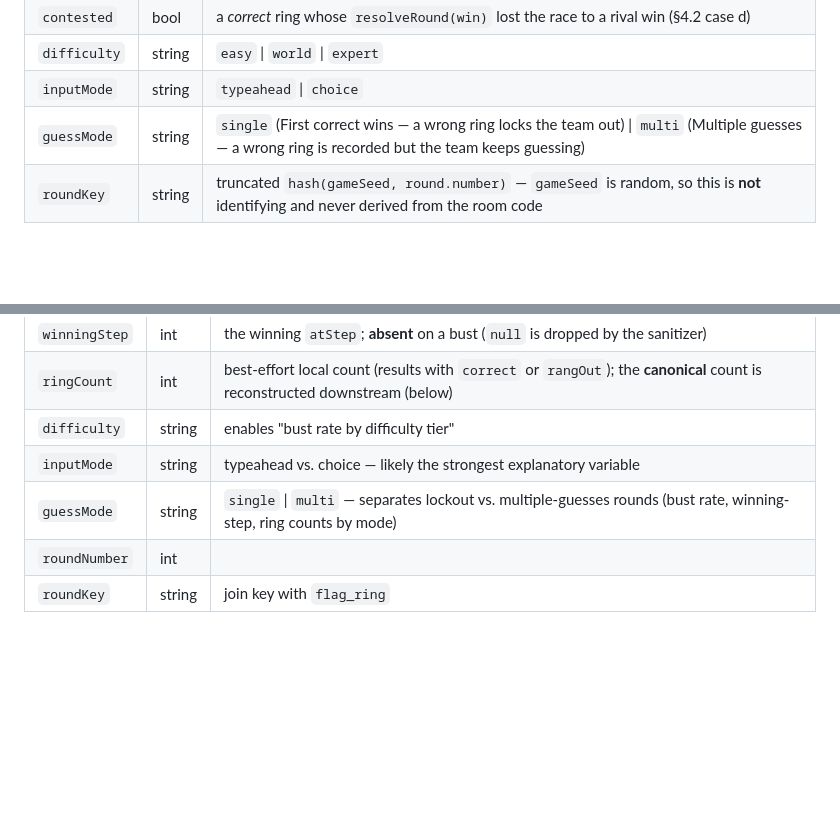
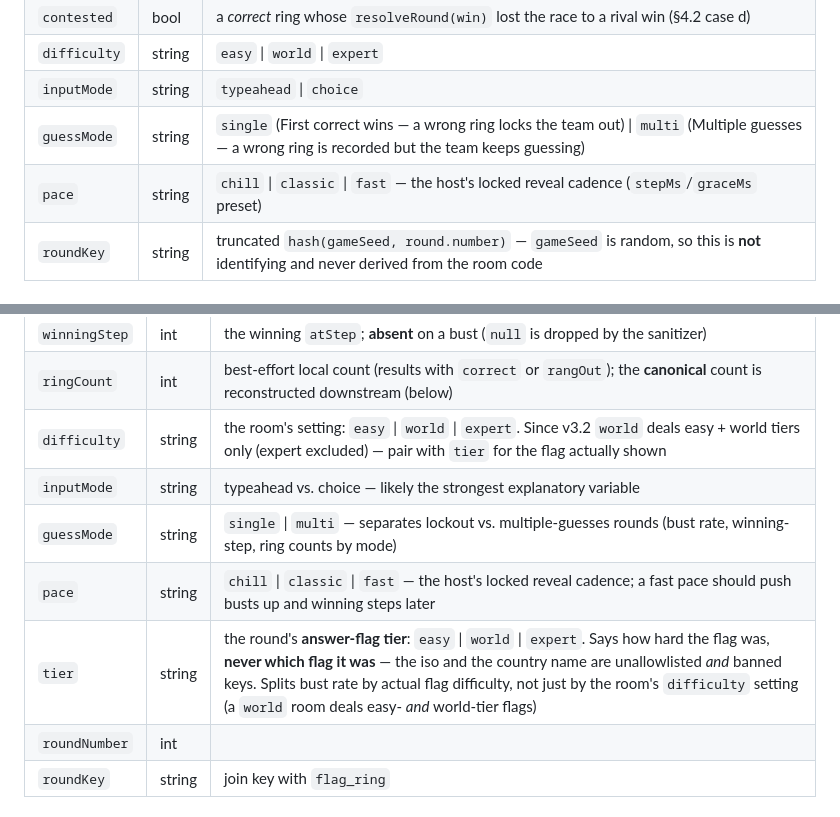
Before and after one commit to earino-assistant/flag-reveal, a Markdown page: docs/analytics.md, 2 parts joined by grey strips. Rendered like a GitHub page; blank space fills up the shorter version.

```diff
--- a/docs/analytics.md
+++ b/docs/analytics.md
@@ -27,6 +27,7 @@ The headline experiment signal: *are correct rings actually colliding?*
 | `difficulty` | string | `easy` \| `world` \| `expert` |
 | `inputMode` | string | `typeahead` \| `choice` |
 | `guessMode` | string | `single` (First correct wins — a wrong ring locks the team out) \| `multi` (Multiple guesses — a wrong ring is recorded but the team keeps guessing) |
+| `pace` | string | `chill` \| `classic` \| `fast` — the host's locked reveal cadence (`stepMs`/`graceMs` preset) |
 | `roundKey` | string | truncated `hash(gameSeed, round.number)` — `gameSeed` is random, so this is **not** identifying and never derived from the room code |
 
 ## `flag_round` — one per round at reveal, emitted by the committing phone
@@ -43,9 +44,11 @@ expected.
 | `outcome` | string | `won` \| `busted` |
 | `winningStep` | int | the winning `atStep`; **absent** on a bust (`null` is dropped by the sanitizer) |
 | `ringCount` | int | best-effort local count (results with `correct` or `rangOut`); the **canonical** count is reconstructed downstream (below) |
-| `difficulty` | string | enables "bust rate by difficulty tier" |
+| `difficulty` | string | the room's setting: `easy` \| `world` \| `expert`. Since v3.2 `world` deals easy + world tiers only (expert excluded) — pair with `tier` for the flag actually shown |
 | `inputMode` | string | typeahead vs. choice — likely the strongest explanatory variable |
 | `guessMode` | string | `single` \| `multi` — separates lockout vs. multiple-guesses rounds (bust rate, winning-step, ring counts by mode) |
+| `pace` | string | `chill` \| `classic` \| `fast` — the host's locked reveal cadence; a fast pace should push busts up and winning steps later |
+| `tier` | string | the round's **answer-flag tier**: `easy` \| `world` \| `expert`. Says how hard the flag was, **never which flag it was** — the iso and the country name are unallowlisted *and* banned keys. Splits bust rate by actual flag difficulty, not just by the room's `difficulty` setting (a `world` room deals easy- *and* world-tier flags) |
 | `roundNumber` | int | |
 | `roundKey` | string | join key with `flag_ring` |
 
```
Also changed, not shown: CLAUDE.md (+5 -4 lines).
